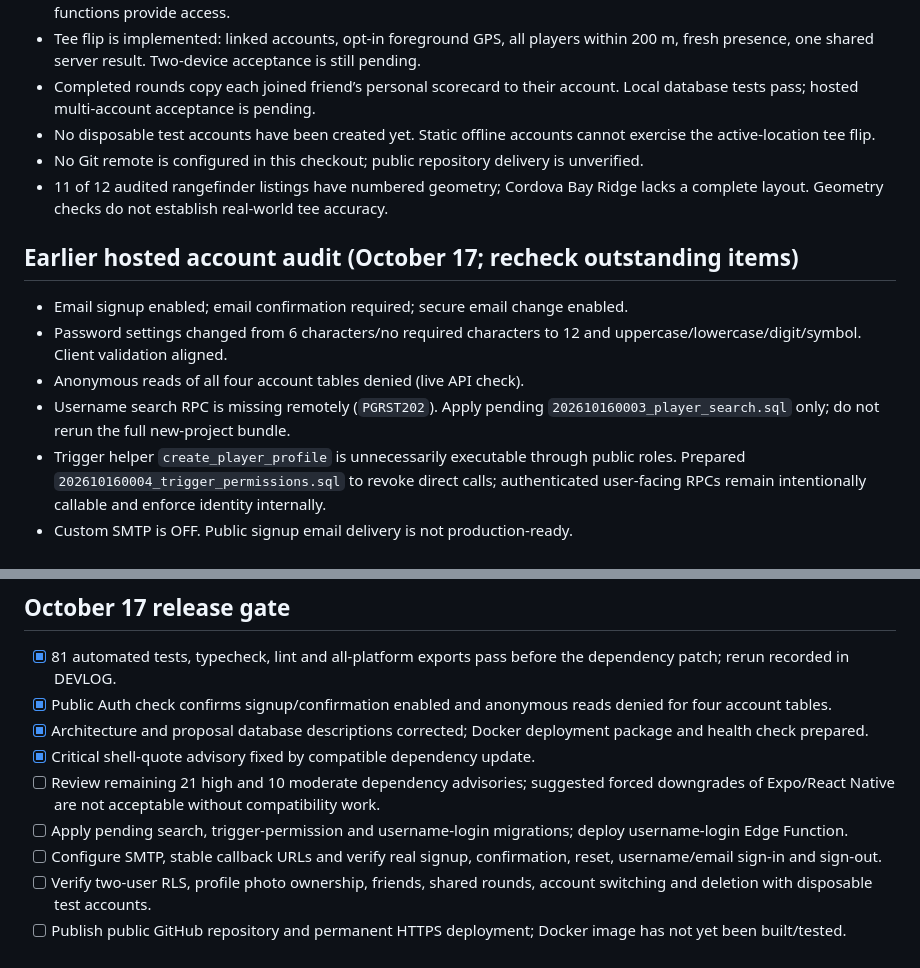
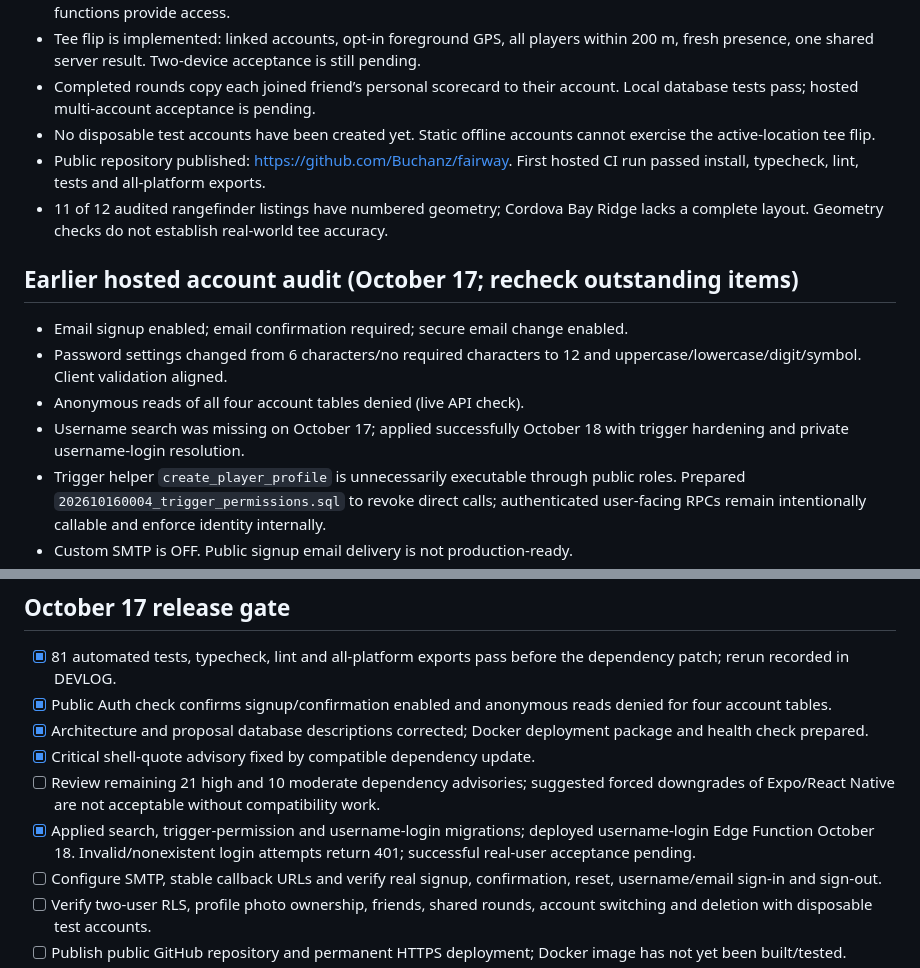
Before and after one commit to Buchanz/fairway, a Markdown page: docs/CAPSTONE-READINESS.md, 2 parts joined by grey strips. Drawn GitHub-style.

```diff
--- a/docs/CAPSTONE-READINESS.md
+++ b/docs/CAPSTONE-READINESS.md
@@ -17,14 +17,14 @@ This records evidence, not a claim that the project has been submitted or all ch
 - Tee flip is implemented: linked accounts, opt-in foreground GPS, all players within 200 m, fresh presence, one shared server result. Two-device acceptance is still pending.
 - Completed rounds copy each joined friend’s personal scorecard to their account. Local database tests pass; hosted multi-account acceptance is pending.
 - No disposable test accounts have been created yet. Static offline accounts cannot exercise the active-location tee flip.
-- No Git remote is configured in this checkout; public repository delivery is unverified.
+- Public repository published: https://github.com/Buchanz/fairway. First hosted CI run passed install, typecheck, lint, tests and all-platform exports.
 - 11 of 12 audited rangefinder listings have numbered geometry; Cordova Bay Ridge lacks a complete layout. Geometry checks do not establish real-world tee accuracy.
 
 ## Earlier hosted account audit (October 17; recheck outstanding items)
 - Email signup enabled; email confirmation required; secure email change enabled.
 - Password settings changed from 6 characters/no required characters to 12 and uppercase/lowercase/digit/symbol. Client validation aligned.
 - Anonymous reads of all four account tables denied (live API check).
-- Username search RPC is missing remotely (`PGRST202`). Apply pending `202610160003_player_search.sql` only; do not rerun the full new-project bundle.
+- Username search was missing on October 17; applied successfully October 18 with trigger hardening and private username-login resolution.
 - Trigger helper `create_player_profile` is unnecessarily executable through public roles. Prepared `202610160004_trigger_permissions.sql` to revoke direct calls; authenticated user-facing RPCs remain intentionally callable and enforce identity internally.
 - Custom SMTP is OFF. Public signup email delivery is not production-ready.
 - Dashboard showed Site URL `http://localhost:3000` and no allowed redirects. Attempts to update were interrupted by browser use; do not assume saved.
@@ -46,7 +46,7 @@ Use exact allowed URLs rather than a broad wildcard. Replace temporary hosts wit
 - [x] Architecture and proposal database descriptions corrected; Docker deployment package and health check prepared.
 - [x] Critical shell-quote advisory fixed by compatible dependency update.
 - [ ] Review remaining 21 high and 10 moderate dependency advisories; suggested forced downgrades of Expo/React Native are not acceptable without compatibility work.
-- [ ] Apply pending search, trigger-permission and username-login migrations; deploy username-login Edge Function.
+- [x] Applied search, trigger-permission and username-login migrations; deployed username-login Edge Function October 18. Invalid/nonexistent login attempts return 401; successful real-user acceptance pending.
 - [ ] Configure SMTP, stable callback URLs and verify real signup, confirmation, reset, username/email sign-in and sign-out.
 - [ ] Verify two-user RLS, profile photo ownership, friends, shared rounds, account switching and deletion with disposable test accounts.
 - [ ] Publish public GitHub repository and permanent HTTPS deployment; Docker image has not yet been built/tested.
```
Also changed, not shown: README.md (+2 -2 lines).
